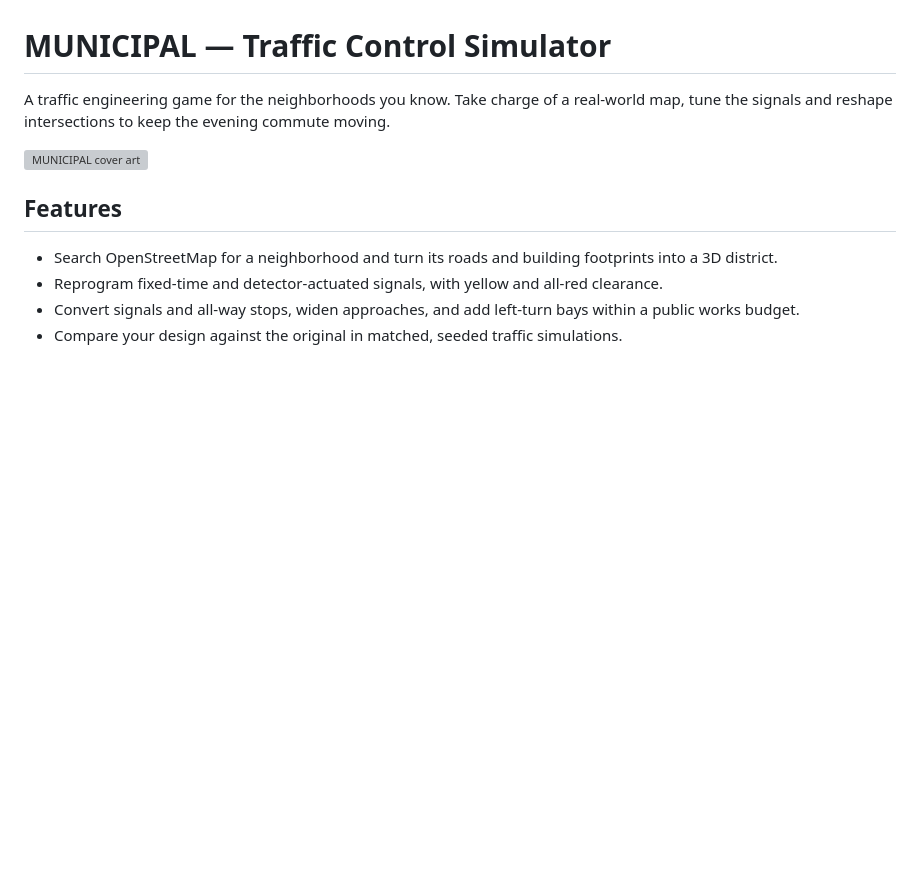
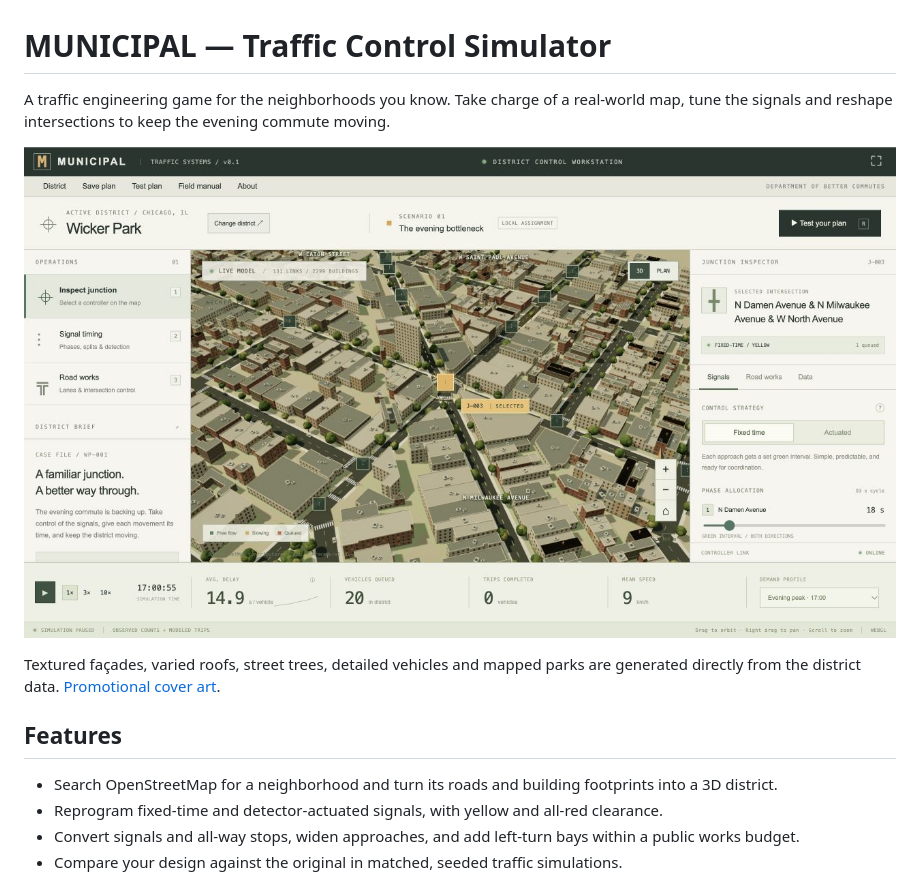
Before and after one commit to nascarjake/traffic-manager, a Markdown page: README.md, the part around the change. Rendered like a GitHub page; pictures changed too: municipal-city-preview.png (added); blank space fills up the shorter version; grey boxes are pictures that could not be loaded.

```diff
--- a/README.md
+++ b/README.md
@@ -2,7 +2,9 @@
 
 A traffic engineering game for the neighborhoods you know. Take charge of a real-world map, tune the signals and reshape intersections to keep the evening commute moving.
 
-![MUNICIPAL cover art](municipal/public/art/municipal-cover.webp)
+![MUNICIPAL live 3D district](municipal-city-preview.png)
+
+Textured façades, varied roofs, street trees, detailed vehicles and mapped parks are generated directly from the district data. [Promotional cover art](municipal/public/art/municipal-cover.webp).
 
 ## Features
 
```
Also changed, not shown: municipal/README.md (+6 -0 lines), municipal/licenses/DATA-PROVENANCE.md (+6 -0 lines), 12 other files.
